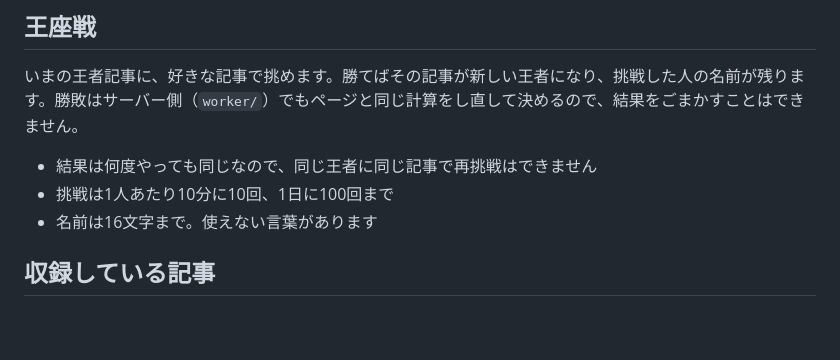
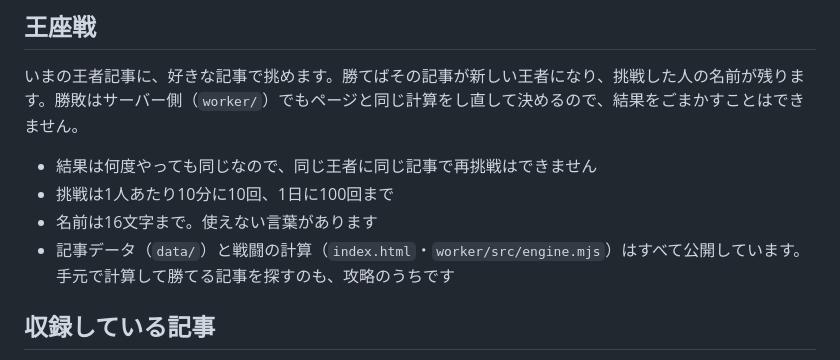
Before and after one commit to y-krn/hyakka-kenten, a Markdown page: README.md, the part around the change. Rendered like a GitHub page; blank space fills up the shorter version.

Commit message:
README：データとエンジンは公開、解析して挑むのも攻略のうちと明記
Co-Authored-By: Claude Opus 5.5 <noreply@anthropic.com>
Claude-Session: https://claude.ai/code/session_01W7RZ43qgX7a4JcCV6jDPkM

```diff
--- a/README.md
+++ b/README.md
@@ -19,6 +19,7 @@ Wikipediaの記事が、事実だけで殴り合う。
 - 結果は何度やっても同じなので、同じ王者に同じ記事で再挑戦はできません
 - 挑戦は1人あたり10分に10回、1日に100回まで
 - 名前は16文字まで。使えない言葉があります
+- 記事データ（`data/`）と戦闘の計算（`index.html`・`worker/src/engine.mjs`）はすべて公開しています。手元で計算して勝てる記事を探すのも、攻略のうちです
 
 ## 収録している記事
 
```
